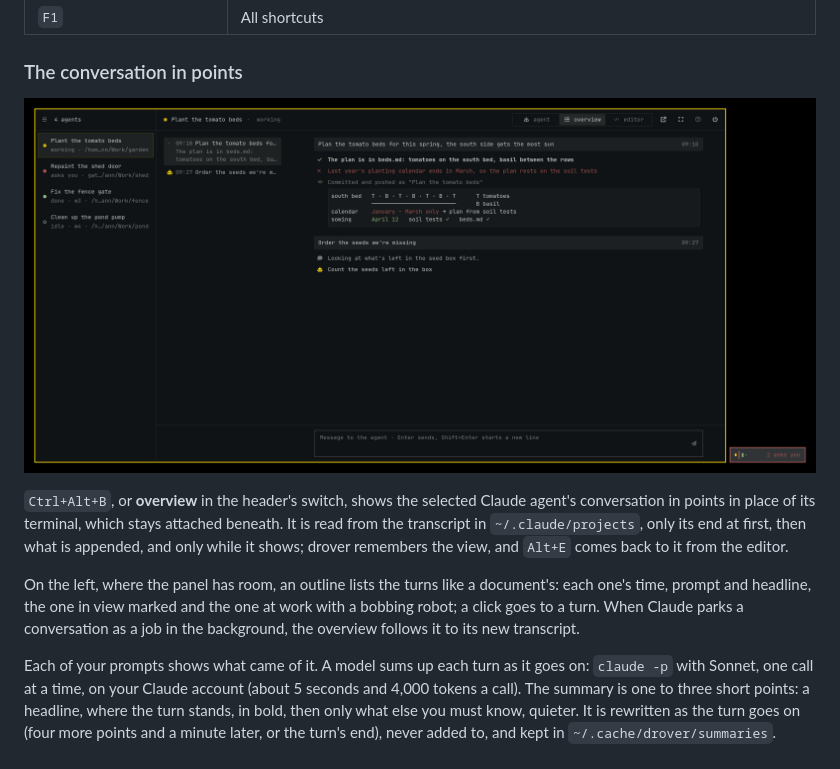
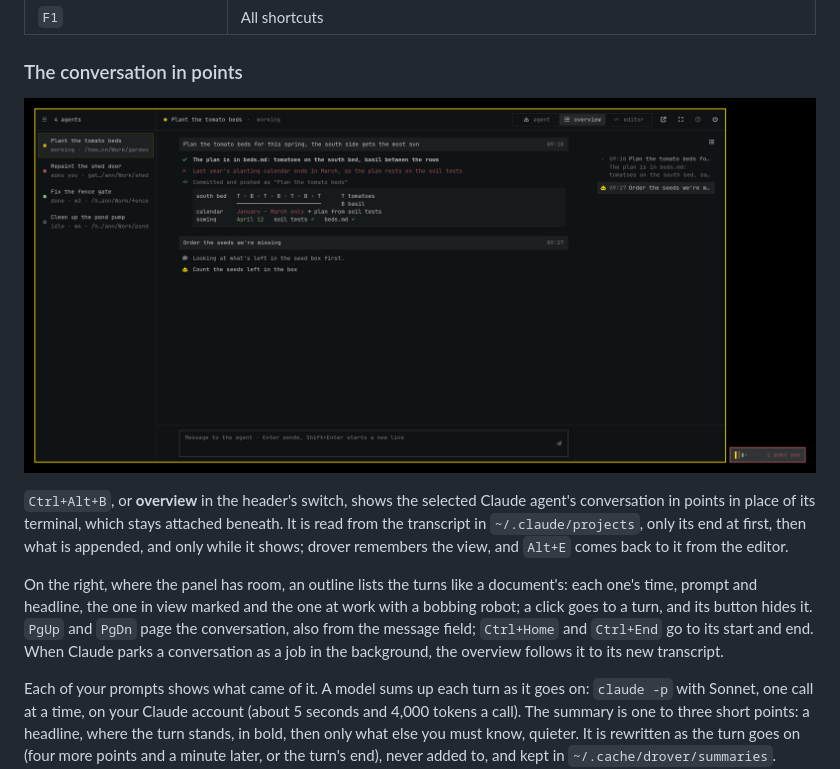
Before and after one commit to petrzpav/drover, a Markdown page: README.md, the part around the change. Rendered like a GitHub page; pictures changed too: docs/overview.png.

```diff
--- a/README.md
+++ b/README.md
@@ -157,9 +157,11 @@ attached beneath. It is read from the transcript in `~/.claude/projects`, only
 its end at first, then what is appended, and only while it shows; drover
 remembers the view, and `Alt+E` comes back to it from the editor.
 
-On the left, where the panel has room, an outline lists the turns like a
+On the right, where the panel has room, an outline lists the turns like a
 document's: each one's time, prompt and headline, the one in view marked and
-the one at work with a bobbing robot; a click goes to a turn. When Claude
+the one at work with a bobbing robot; a click goes to a turn, and its button
+hides it. `PgUp` and `PgDn` page the conversation, also from the message
+field; `Ctrl+Home` and `Ctrl+End` go to its start and end. When Claude
 parks a conversation as a job in the background, the overview follows it to
 its new transcript.
 
```
Also changed, not shown: docs/screenshot.png, 5 other files.
